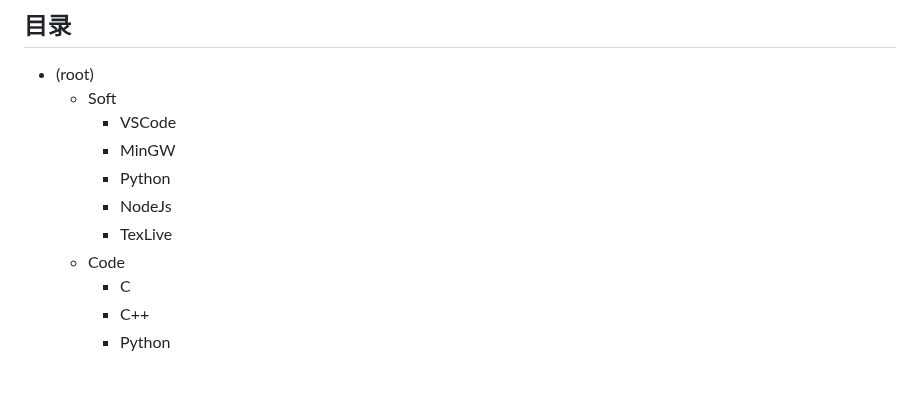
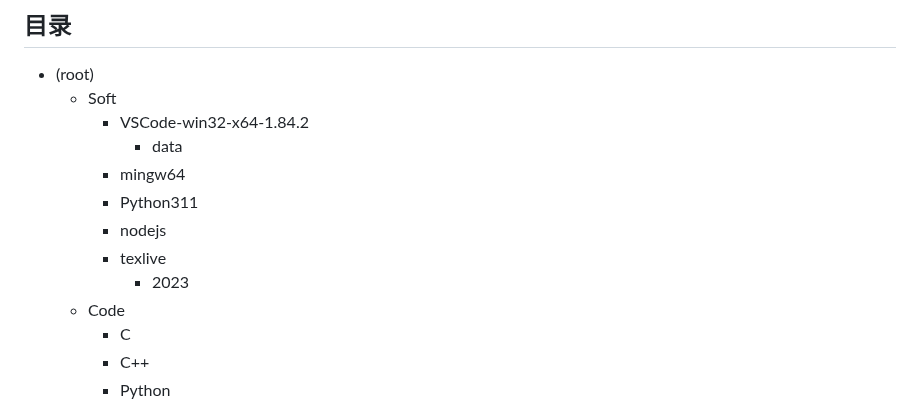
Before and after one commit to lyz127/VSCode-Portable, a Markdown page: README.md, the part around the change. Rendered like a GitHub page; blank space fills up the shorter version.

```diff
--- a/README.md
+++ b/README.md
@@ -3,11 +3,13 @@
 ## 目录
 - (root)
    - Soft
-      - VSCode
-      - MinGW
-      - Python
-      - NodeJs
-      - TexLive
+      - VSCode-win32-x64-1.84.2
+         - data
+      - mingw64
+      - Python311
+      - nodejs
+      - texlive
+         - 2023
    - Code
       - C
       - C++
```
